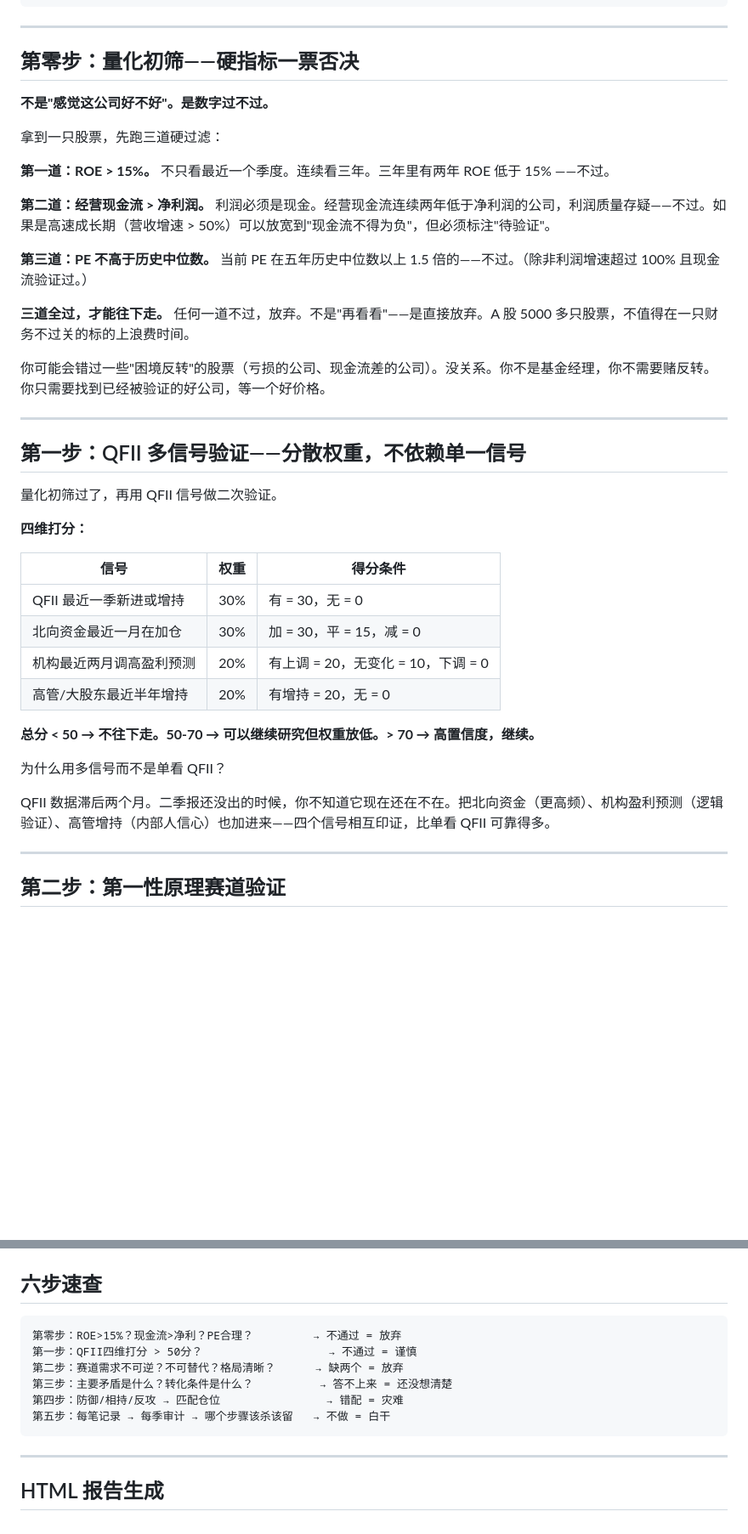
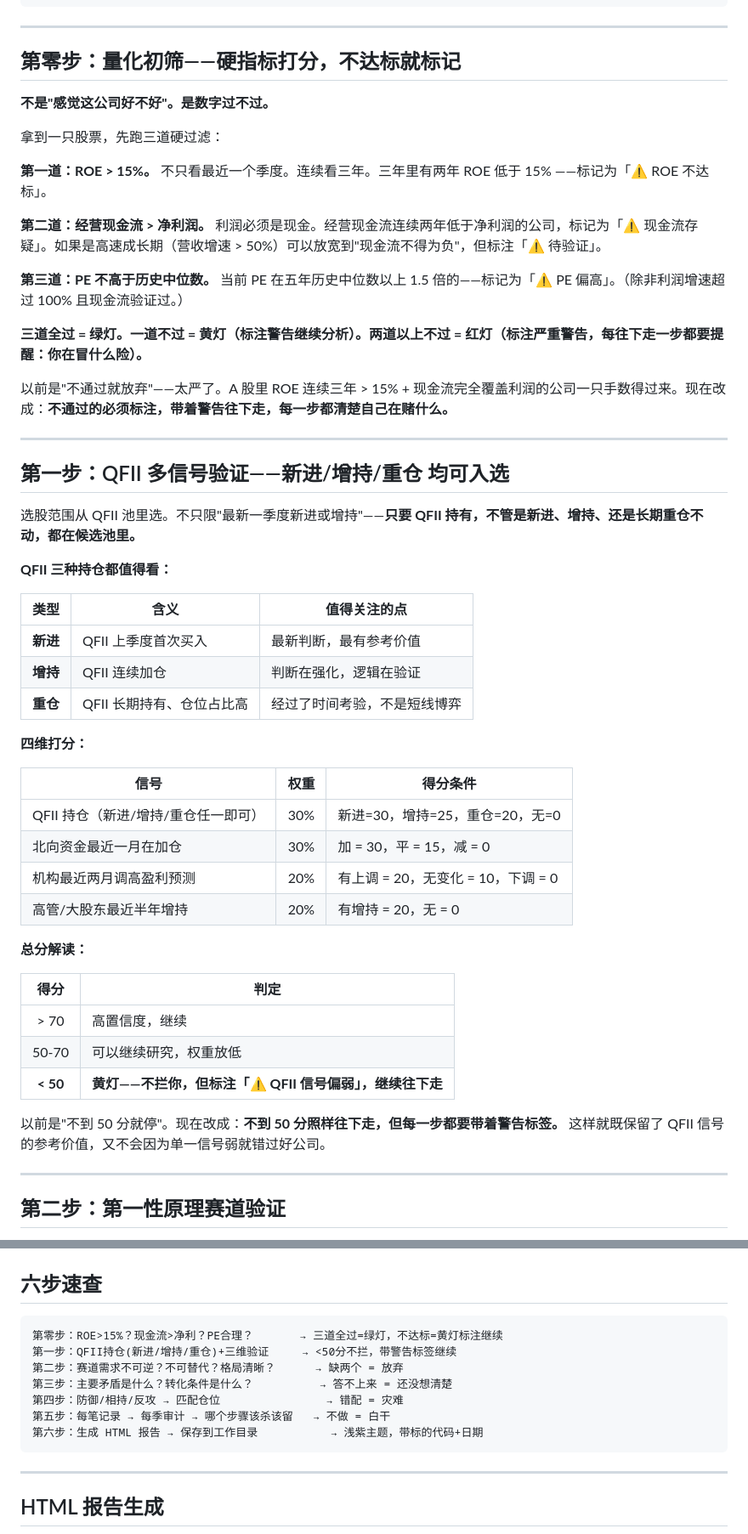
Before and after one commit to 13531276085a-create/claude-skills, a Markdown page: mao-stock-analysis/SKILL.md, 2 parts joined by grey strips. Shown at 85% size. Drawn GitHub-style; blank space fills up the shorter version.

Commit message:
Soften screening: warnings replace blocks, add QFII heavy-holdings to universe

````diff
--- a/mao-stock-analysis/SKILL.md
+++ b/mao-stock-analysis/SKILL.md
@@ -28,42 +28,54 @@ description: |
 
 ---
 
-## 第零步：量化初筛——硬指标一票否决
+## 第零步：量化初筛——硬指标打分，不达标就标记
 
 **不是"感觉这公司好不好"。是数字过不过。**
 
 拿到一只股票，先跑三道硬过滤：
 
-**第一道：ROE > 15%。** 不只看最近一个季度。连续看三年。三年里有两年 ROE 低于 15% ——不过。
+**第一道：ROE > 15%。** 不只看最近一个季度。连续看三年。三年里有两年 ROE 低于 15% ——标记为「⚠ ROE 不达标」。
 
-**第二道：经营现金流 > 净利润。** 利润必须是现金。经营现金流连续两年低于净利润的公司，利润质量存疑——不过。如果是高速成长期（营收增速 > 50%）可以放宽到"现金流不得为负"，但必须标注"待验证"。
+**第二道：经营现金流 > 净利润。** 利润必须是现金。经营现金流连续两年低于净利润的公司，标记为「⚠ 现金流存疑」。如果是高速成长期（营收增速 > 50%）可以放宽到"现金流不得为负"，但标注「⚠ 待验证」。
 
-**第三道：PE 不高于历史中位数。** 当前 PE 在五年历史中位数以上 1.5 倍的——不过。（除非利润增速超过 100% 且现金流验证过。）
+**第三道：PE 不高于历史中位数。** 当前 PE 在五年历史中位数以上 1.5 倍的——标记为「⚠ PE 偏高」。（除非利润增速超过 100% 且现金流验证过。）
 
-**三道全过，才能往下走。** 任何一道不过，放弃。不是"再看看"——是直接放弃。A 股 5000 多只股票，不值得在一只财务不过关的标的上浪费时间。
+**三道全过 = 绿灯。一道不过 = 黄灯（标注警告继续分析）。两道以上不过 = 红灯（标注严重警告，每往下走一步都要提醒：你在冒什么险）。**
 
-你可能会错过一些"困境反转"的股票（亏损的公司、现金流差的公司）。没关系。你不是基金经理，你不需要赌反转。你只需要找到已经被验证的好公司，等一个好价格。
+以前是"不通过就放弃"——太严了。A 股里 ROE 连续三年 > 15% + 现金流完全覆盖利润的公司一只手数得过来。现在改成：**不通过的必须标注，带着警告往下走，每一步都清楚自己在赌什么。**
 
 ---
 
-## 第一步：QFII 多信号验证——分散权重，不依赖单一信号
+## 第一步：QFII 多信号验证——新进/增持/重仓 均可入选
 
-量化初筛过了，再用 QFII 信号做二次验证。
+选股范围从 QFII 池里选。不只限"最新一季度新进或增持"——**只要 QFII 持有，不管是新进、增持、还是长期重仓不动，都在候选池里。**
+
+**QFII 三种持仓都值得看：**
+
+| 类型 | 含义 | 值得关注的点 |
+|------|------|------------|
+| **新进** | QFII 上季度首次买入 | 最新判断，最有参考价值 |
+| **增持** | QFII 连续加仓 | 判断在强化，逻辑在验证 |
+| **重仓** | QFII 长期持有、仓位占比高 | 经过了时间考验，不是短线博弈 |
 
 **四维打分：**
 
 | 信号 | 权重 | 得分条件 |
 |------|:--:|------|
-| QFII 最近一季新进或增持 | 30% | 有 = 30，无 = 0 |
+| QFII 持仓（新进/增持/重仓任一即可） | 30% | 新进=30，增持=25，重仓=20，无=0 |
 | 北向资金最近一月在加仓 | 30% | 加 = 30，平 = 15，减 = 0 |
 | 机构最近两月调高盈利预测 | 20% | 有上调 = 20，无变化 = 10，下调 = 0 |
 | 高管/大股东最近半年增持 | 20% | 有增持 = 20，无 = 0 |
 
-**总分 < 50 → 不往下走。50-70 → 可以继续研究但权重放低。> 70 → 高置信度，继续。**
+**总分解读：**
 
-为什么用多信号而不是单看 QFII？
+| 得分 | 判定 |
+|:--:|------|
+| > 70 | 高置信度，继续 |
+| 50-70 | 可以继续研究，权重放低 |
+| **< 50** | **黄灯——不拦你，但标注「⚠ QFII 信号偏弱」，继续往下走** |
 
-QFII 数据滞后两个月。二季报还没出的时候，你不知道它现在还在不在。把北向资金（更高频）、机构盈利预测（逻辑验证）、高管增持（内部人信心）也加进来——四个信号相互印证，比单看 QFII 可靠得多。
+以前是"不到 50 分就停"。现在改成：**不到 50 分照样往下走，但每一步都要带着警告标签。** 这样就既保留了 QFII 信号的参考价值，又不会因为单一信号弱就错过好公司。
 
 ---
 
@@ -169,12 +181,13 @@ QFII 数据滞后两个月。二季报还没出的时候，你不知道它现在
 ## 六步速查
 
 ```
-第零步：ROE>15%？现金流>净利？PE合理？         → 不通过 = 放弃
-第一步：QFII四维打分 > 50分？                   → 不通过 = 谨慎
+第零步：ROE>15%？现金流>净利？PE合理？       → 三道全过=绿灯，不达标=黄灯标注继续
+第一步：QFII持仓(新进/增持/重仓)+三维验证     → <50分不拦，带警告标签继续
 第二步：赛道需求不可逆？不可替代？格局清晰？      → 缺两个 = 放弃
 第三步：主要矛盾是什么？转化条件是什么？          → 答不上来 = 还没想清楚
 第四步：防御/相持/反攻 → 匹配仓位                → 错配 = 灾难
 第五步：每笔记录 → 每季审计 → 哪个步骤该杀该留   → 不做 = 白干
+第六步：生成 HTML 报告 → 保存到工作目录           → 浅紫主题，带标的代码+日期
 ```
 
 ---
````
